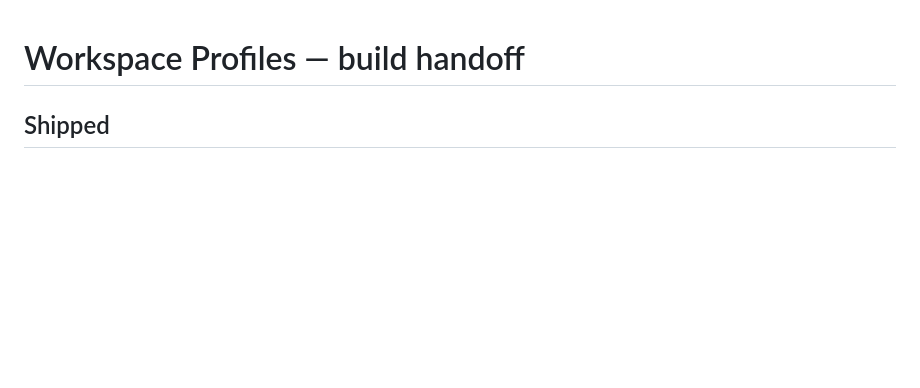
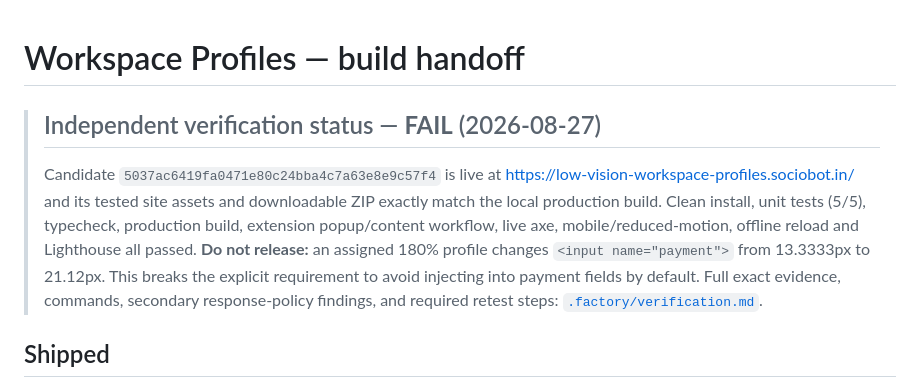
Before and after one commit to B-Divyesh/sf-low-vision-workspace-profiles, a Markdown page: .factory/handoff.md, the part around the change. Drawn GitHub-style; blank space fills up the shorter version.

Commit message:
docs: record independent verification failure

```diff
--- a/.factory/handoff.md
+++ b/.factory/handoff.md
@@ -1,4 +1,8 @@
 # Workspace Profiles — build handoff
+
+> ## Independent verification status — **FAIL** (2026-08-27)
+>
+> Candidate `5037ac6419fa0471e80c24bba4c7a63e8e9c57f4` is live at https://low-vision-workspace-profiles.sociobot.in/ and its tested site assets and downloadable ZIP exactly match the local production build. Clean install, unit tests (5/5), typecheck, production build, extension popup/content workflow, live axe, mobile/reduced-motion, offline reload and Lighthouse all passed. **Do not release:** an assigned 180% profile changes `<input name="payment">` from 13.3333px to 21.12px. This breaks the explicit requirement to avoid injecting into payment fields by default. Full exact evidence, commands, secondary response-policy findings, and required retest steps: [`.factory/verification.md`](verification.md).
 
 ## Shipped
 
```
Also changed, not shown: .factory/verification.md (added, +84 -0 lines).
